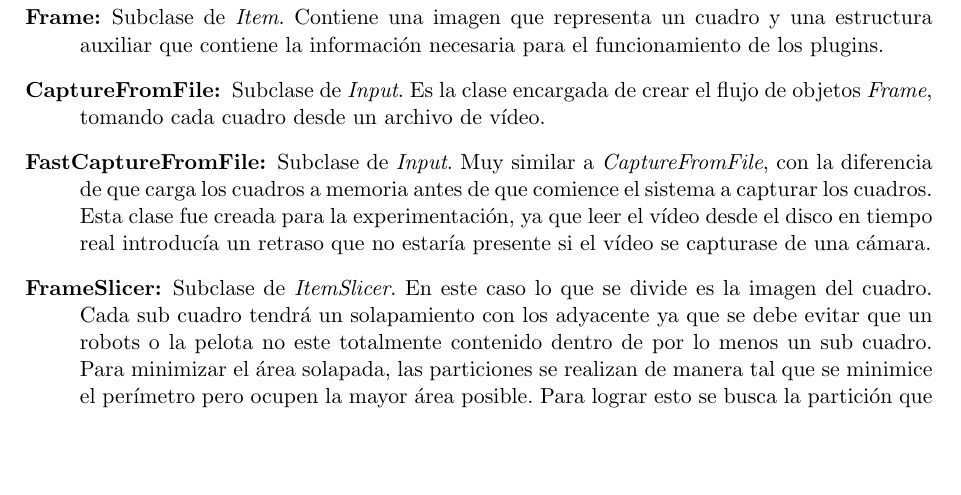
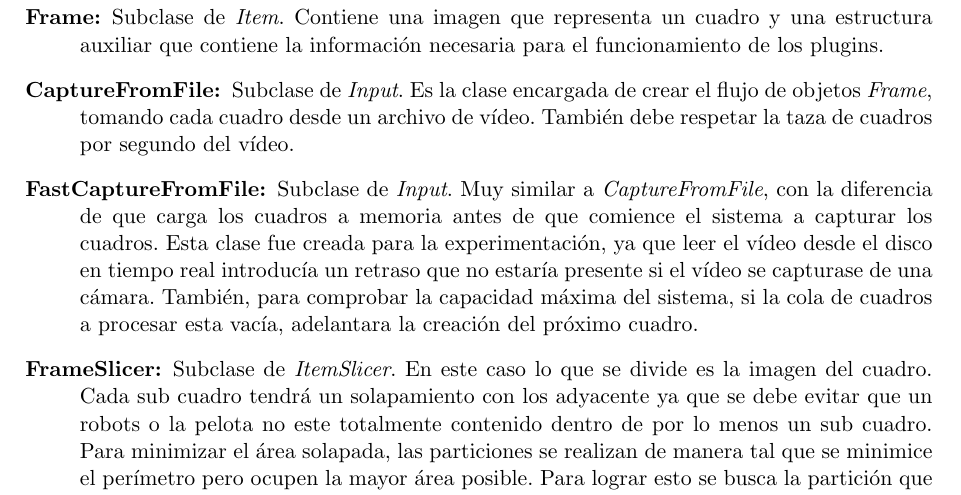
Before and after one commit to dracometallium/tesis-lic2, a LaTeX thesis (tesis.tex, which reads tex/framework.tex): part of page 12 of 17, cut so that both start at the same text, the shorter picture padded with empty space. Compiled offline with pdfLaTeX.

Commit message:
FastCapture adelanta cuadros si la cola esta vacía

```diff
--- a/tex/framework.tex
+++ b/tex/framework.tex
@@ -165,14 +165,17 @@ cuales fueron tomadas y modificadas del sistema de visión presentado en
 
 \item[CaptureFromFile:] Subclase de \emph{Input}. Es la clase encargada de crear
 	el flujo de objetos \emph{Frame}, tomando cada cuadro desde un archivo
-	de vídeo.
+	de vídeo. También debe respetar la taza de cuadros por segundo del
+	vídeo.
 
 \item[FastCaptureFromFile:] Subclase de \emph{Input}. Muy similar a
 	\emph{CaptureFromFile}, con la diferencia de que carga los cuadros a
 	memoria antes de que comience el sistema a capturar los cuadros. Esta
 	clase fue creada para la experimentación, ya que leer el vídeo desde el
 	disco en tiempo real introducía un retraso que no estaría presente si el
-	vídeo se capturase de una cámara.
+	vídeo se capturase de una cámara. También, para comprobar la capacidad
+	máxima del sistema, si la cola de cuadros a procesar esta vacía,
+	adelantara la creación del próximo cuadro.
 
 \item[FrameSlicer:] Subclase de \emph{ItemSlicer}. En este caso lo que se divide
 	es la imagen del cuadro. Cada sub cuadro tendrá un solapamiento con los
```
